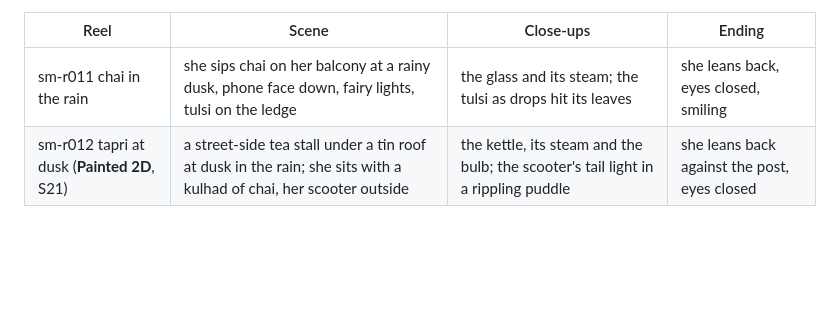
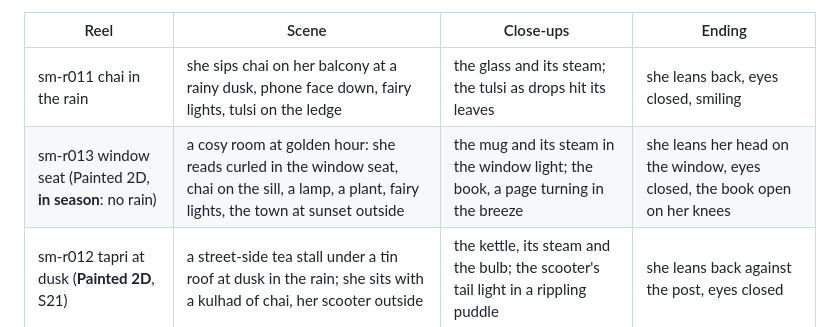
Before and after one commit to lwspune/lws-marketing-engine, a Markdown page: soundmind/brand.md, the part around the change. Drawn GitHub-style; blank space fills up the shorter version.

```diff
--- a/soundmind/brand.md
+++ b/soundmind/brand.md
@@ -113,6 +113,7 @@ Rules are tests (`remotion/tests/sm011.test.ts`); timeline in `src/lib/sm011.ts`
 | Reel | Scene | Close-ups | Ending |
 |---|---|---|---|
 | sm-r011 chai in the rain | she sips chai on her balcony at a rainy dusk, phone face down, fairy lights, tulsi on the ledge | the glass and its steam; the tulsi as drops hit its leaves | she leans back, eyes closed, smiling |
+| sm-r013 window seat (Painted 2D, **in season**: no rain) | a cosy room at golden hour: she reads curled in the window seat, chai on the sill, a lamp, a plant, fairy lights, the town at sunset outside | the mug and its steam in the window light; the book, a page turning in the breeze | she leans her head on the window, eyes closed, the book open on her knees |
 | sm-r012 tapri at dusk (**Painted 2D**, S21) | a street-side tea stall under a tin roof at dusk in the rain; she sits with a kulhad of chai, her scooter outside | the kettle, its steam and the bulb; the scooter's tail light in a rippling puddle | she leans back against the post, eyes closed |
 
 ## Painted 2D (2026-10-24, framework S21): the look of every new reel
```
Also changed, not shown: soundmind/framework.md (+3 -2 lines).
